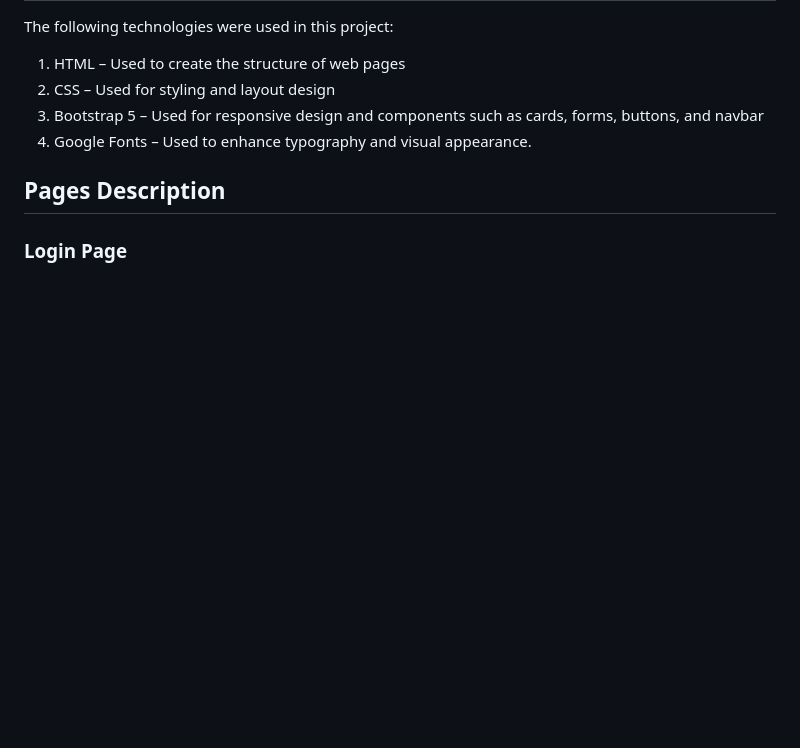
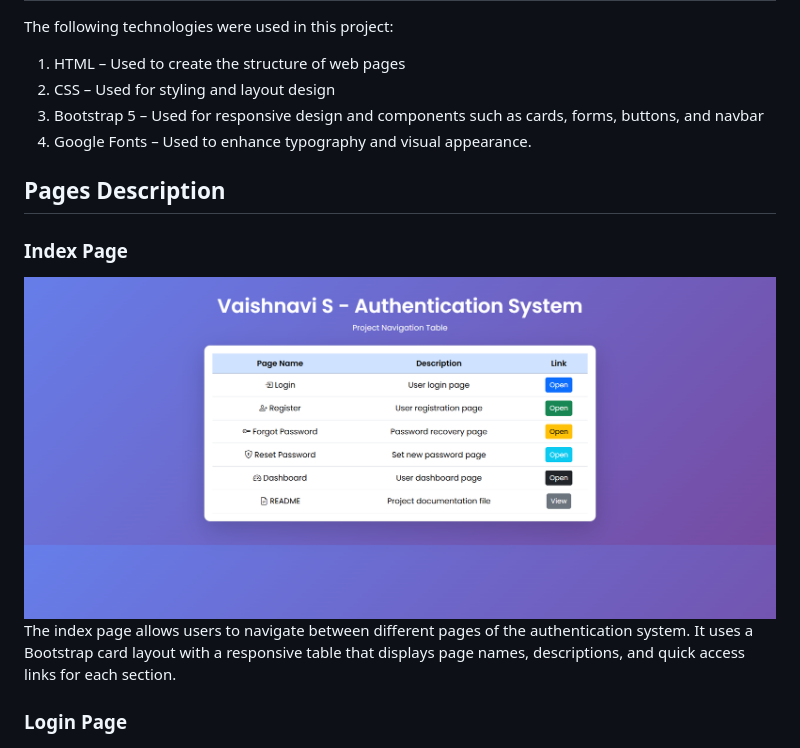
Before and after one commit to vaishnnavi-s/vaishnavi-s-authentication-portal, a Markdown page: README.md, the part around the change. Drawn GitHub-style; blank space fills up the shorter version.

Commit message:
Added README with project overview, features, and folder structure

```diff
--- a/README.md
+++ b/README.md
@@ -18,6 +18,10 @@ The following technologies were used in this project:
 4. Google Fonts – Used to enhance typography and visual appearance.
 
 ## Pages Description
+
+### Index Page
+![Index Page](screenshots/index.png)
+The index page allows users to navigate between different pages of the authentication system. It uses a Bootstrap card layout with a responsive table that displays page names, descriptions, and quick access links for each section.
 
 ### Login Page
 ![Login Page](screenshots/login.png)
```
